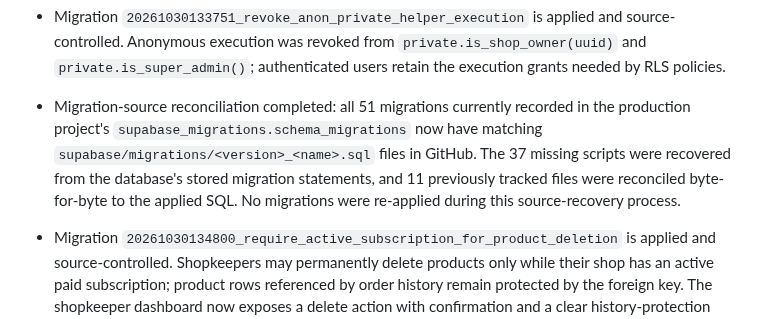
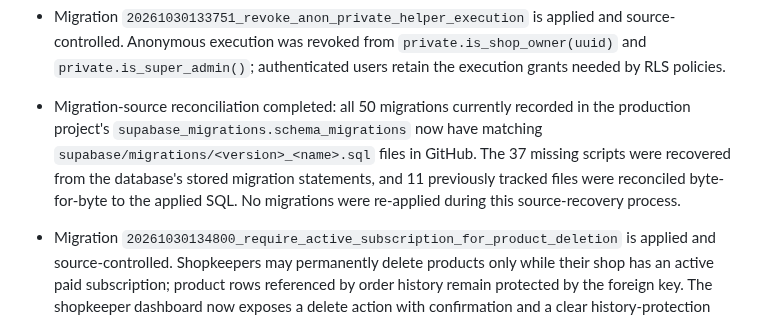
Before and after one commit to smartdigitalseva05-hash/smart-grocery-store-pro, a Markdown page: DATABASE_CHANGELOG.md, the part around the change. Rendered like a GitHub page.

Commit message:
Correct migration reconciliation count to verified total of 50

```diff
--- a/DATABASE_CHANGELOG.md
+++ b/DATABASE_CHANGELOG.md
@@ -59,7 +59,7 @@ This file documents applied database changes; it is not a replacement for the Su
 
 - Migration `20261030133751_revoke_anon_private_helper_execution` is applied and source-controlled. Anonymous execution was revoked from `private.is_shop_owner(uuid)` and `private.is_super_admin()`; authenticated users retain the execution grants needed by RLS policies.
 
-- Migration-source reconciliation completed: all 51 migrations currently recorded in the production project's `supabase_migrations.schema_migrations` now have matching `supabase/migrations/<version>_<name>.sql` files in GitHub. The 37 missing scripts were recovered from the database's stored migration statements, and 11 previously tracked files were reconciled byte-for-byte to the applied SQL. No migrations were re-applied during this source-recovery process.
+- Migration-source reconciliation completed: all 50 migrations currently recorded in the production project's `supabase_migrations.schema_migrations` now have matching `supabase/migrations/<version>_<name>.sql` files in GitHub. The 37 missing scripts were recovered from the database's stored migration statements, and 11 previously tracked files were reconciled byte-for-byte to the applied SQL. No migrations were re-applied during this source-recovery process.
 
 - Migration `20261030134800_require_active_subscription_for_product_deletion` is applied and source-controlled. Shopkeepers may permanently delete products only while their shop has an active paid subscription; product rows referenced by order history remain protected by the foreign key. The shopkeeper dashboard now exposes a delete action with confirmation and a clear history-protection message.
 - Migration `20261030134800_require_active_subscription_for_product_deletion` is applied and source-controlled. Shopkeepers may permanently delete products only while their shop has an active paid subscription; product rows referenced by order history remain protected by the foreign key. The shopkeeper dashboard now exposes a delete action with confirmation and a clear history-protection message.
```
